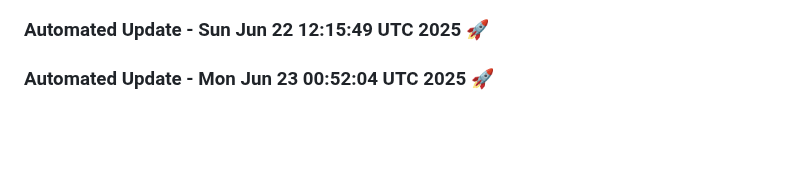
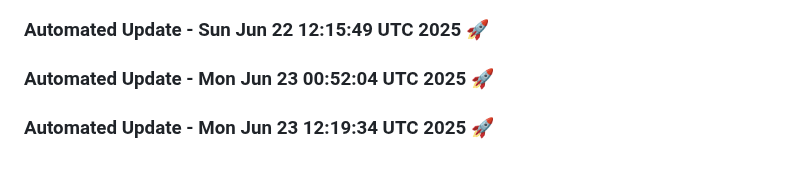
Before and after one commit to tanishq20011430/portfolio_website, a Markdown page: README.md, the part around the change. Drawn GitHub-style; blank space fills up the shorter version.

Commit message:
Automated daily update: Mon Jun 23 12:19:35 UTC 2025

```diff
--- a/README.md
+++ b/README.md
@@ -485,3 +485,6 @@ You can customize this template based on your specific requirements.
 
 
 ### Automated Update - Mon Jun 23 00:52:04 UTC 2025 🚀
+
+
+### Automated Update - Mon Jun 23 12:19:34 UTC 2025 🚀
```
